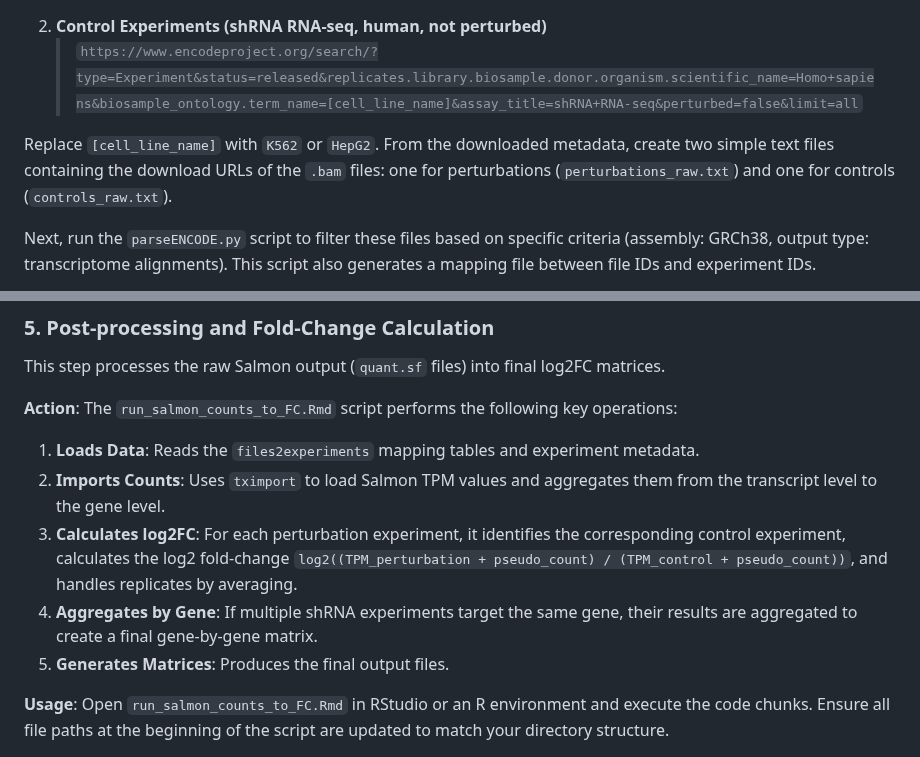
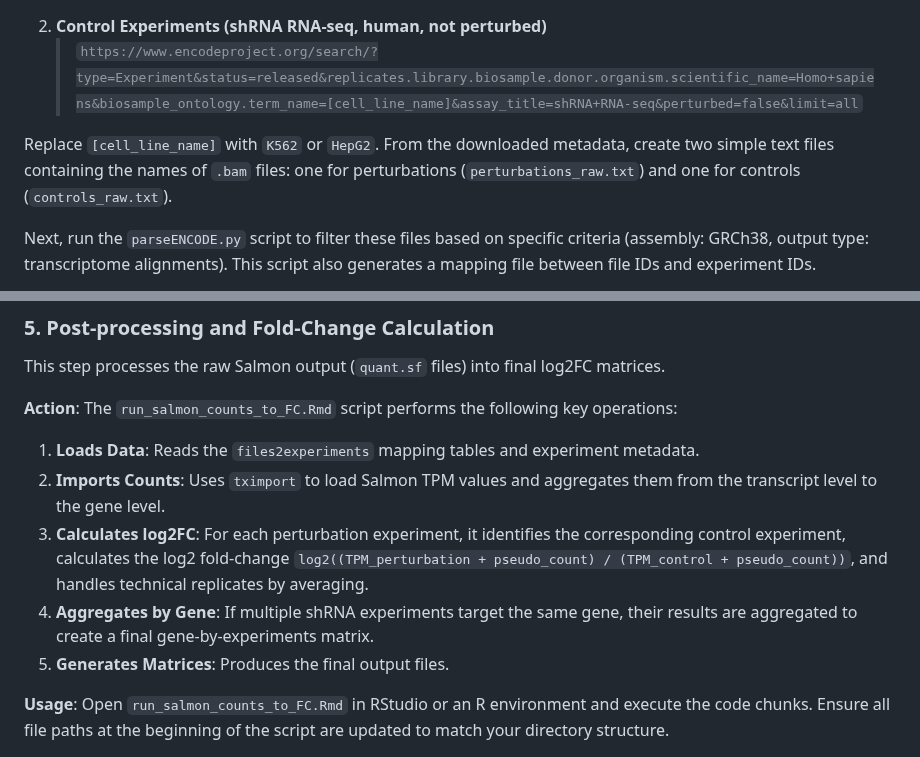
Before and after one commit to zhivkoplias/rnaseq_for_bionetworks, a Markdown page: RNA_seq_Salmon_pipeline/README.md, 2 parts joined by grey strips. Rendered like a GitHub page.

```diff
--- a/RNA_seq_Salmon_pipeline/README.md
+++ b/RNA_seq_Salmon_pipeline/README.md
@@ -63,7 +63,7 @@ For each cell line (K562 and HepG2), download two metadata lists from the ENCODE
 2.  **Control Experiments (shRNA RNA-seq, human, not perturbed)**
     > `https://www.encodeproject.org/search/?type=Experiment&status=released&replicates.library.biosample.donor.organism.scientific_name=Homo+sapiens&biosample_ontology.term_name=[cell_line_name]&assay_title=shRNA+RNA-seq&perturbed=false&limit=all`
 
-Replace `[cell_line_name]` with `K562` or `HepG2`. From the downloaded metadata, create two simple text files containing the download URLs of the `.bam` files: one for perturbations (`perturbations_raw.txt`) and one for controls (`controls_raw.txt`).
+Replace `[cell_line_name]` with `K562` or `HepG2`. From the downloaded metadata, create two simple text files containing the names of `.bam` files: one for perturbations (`perturbations_raw.txt`) and one for controls (`controls_raw.txt`).
 
 Next, run the `parseENCODE.py` script to filter these files based on specific criteria (assembly: GRCh38, output type: transcriptome alignments). This script also generates a mapping file between file IDs and experiment IDs.
 
@@ -121,8 +121,8 @@ This step processes the raw Salmon output (`quant.sf` files) into final log2FC m
 The `run_salmon_counts_to_FC.Rmd` script performs the following key operations:
 1.  **Loads Data**: Reads the `files2experiments` mapping tables and experiment metadata.
 2.  **Imports Counts**: Uses `tximport` to load Salmon TPM values and aggregates them from the transcript level to the gene level.
-3.  **Calculates log2FC**: For each perturbation experiment, it identifies the corresponding control experiment, calculates the log2 fold-change `log2((TPM_perturbation + pseudo_count) / (TPM_control + pseudo_count))`, and handles replicates by averaging.
-4.  **Aggregates by Gene**: If multiple shRNA experiments target the same gene, their results are aggregated to create a final gene-by-gene matrix.
+3.  **Calculates log2FC**: For each perturbation experiment, it identifies the corresponding control experiment, calculates the log2 fold-change `log2((TPM_perturbation + pseudo_count) / (TPM_control + pseudo_count))`, and handles technical replicates by averaging.
+4.  **Aggregates by Gene**: If multiple shRNA experiments target the same gene, their results are aggregated to create a final gene-by-experiments matrix.
 5.  **Generates Matrices**: Produces the final output files.
 
 **Usage**:
```
